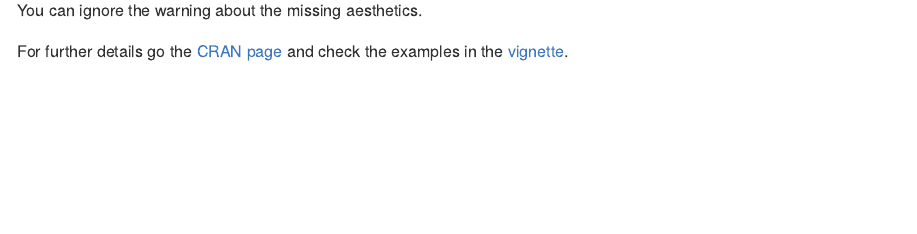
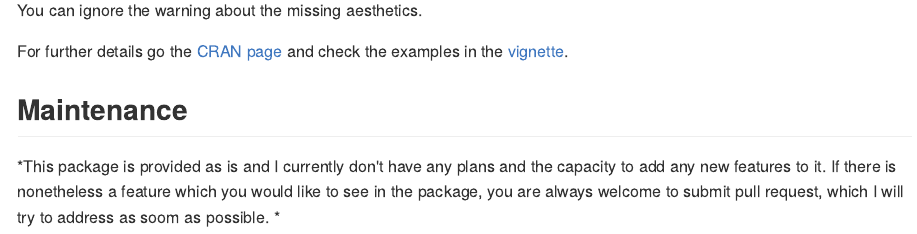
Before and after one commit to const-ae/ggsignif, an R Markdown document (README.Rmd): the page in a window 1100 px wide, from 3230 px down. The pictures show the output file README.md that the author committed with the source, drawn offline in the style of GitHub; badge pictures from the web are left out.

Commit message:
Add note about package maintenance to README

```diff
--- a/README.Rmd
+++ b/README.Rmd
@@ -114,3 +114,10 @@ You can ignore the warning about the missing aesthetics.
 
 
 For further details go the [CRAN page](https://CRAN.R-project.org/package=ggsignif) and check the examples in the [vignette](https://CRAN.R-project.org/package=ggsignif/vignettes/intro.html).
+
+## Maintenance
+
+*This package is provided as is and I currently don't have any plans and the capacity to add any
+new features to it. If there is nonetheless a feature which you would like to see in the package,
+you are always welcome to submit pull request, which I will try to address as soom as possible.
+*
```
Also changed, not shown: README.md.
